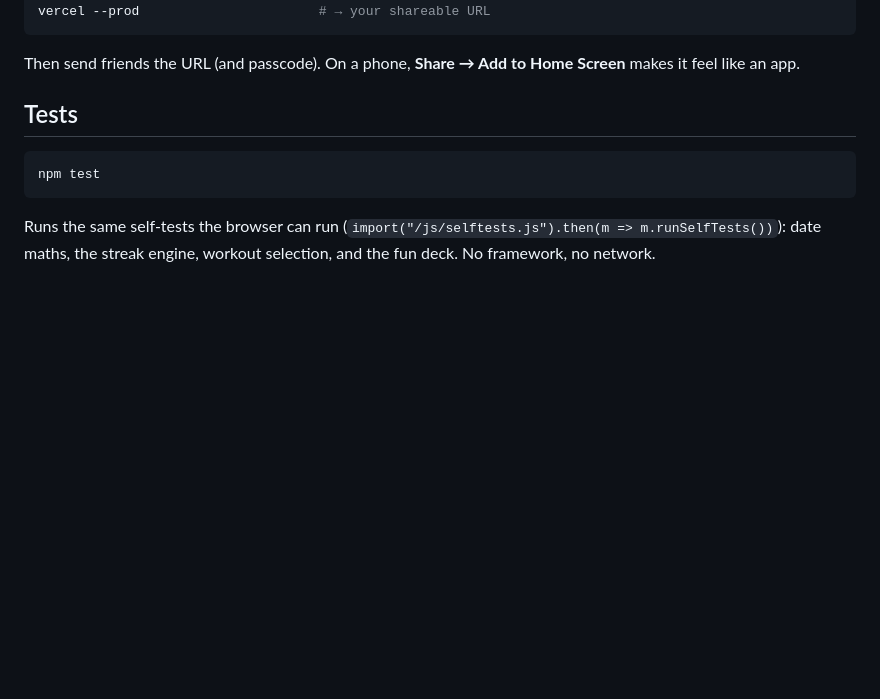
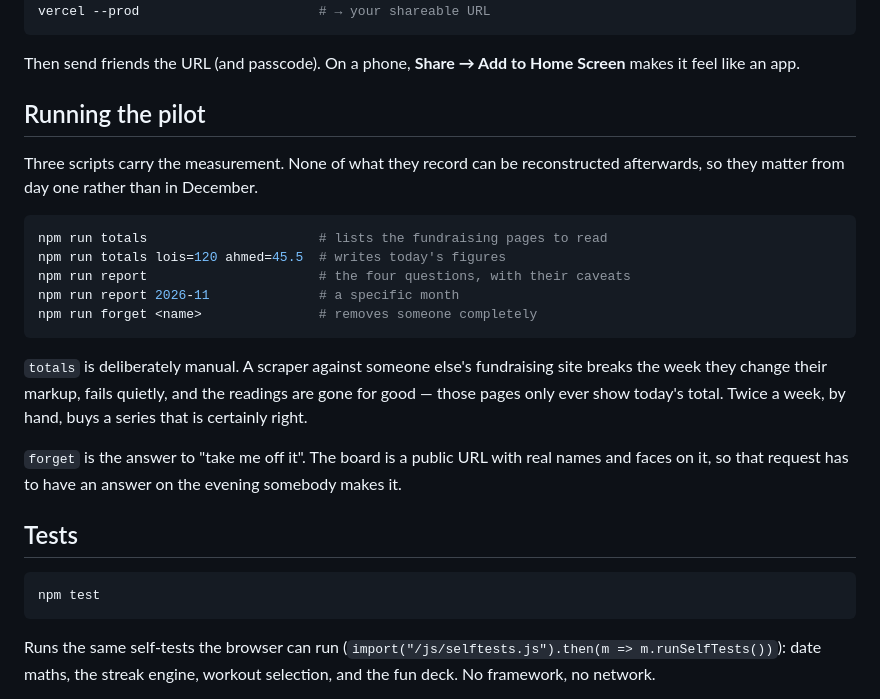
Before and after one commit to loispatterson/september-tracker, a Markdown page: README.md, the part around the change. Rendered like a GitHub page; blank space fills up the shorter version.

Commit message:
README: how to run the pilot
Co-Authored-By: Claude Opus 5 (1M context) <noreply@anthropic.com>

````diff
--- a/README.md
+++ b/README.md
@@ -34,6 +34,28 @@ vercel --prod                       # → your shareable URL
 ```
 
 Then send friends the URL (and passcode). On a phone, **Share → Add to Home Screen** makes it feel like an app.
+
+## Running the pilot
+
+Three scripts carry the measurement. None of what they record can be
+reconstructed afterwards, so they matter from day one rather than in December.
+
+```sh
+npm run totals                      # lists the fundraising pages to read
+npm run totals lois=120 ahmed=45.5  # writes today's figures
+npm run report                      # the four questions, with their caveats
+npm run report 2026-11              # a specific month
+npm run forget <name>               # removes someone completely
+```
+
+`totals` is deliberately manual. A scraper against someone else's fundraising
+site breaks the week they change their markup, fails quietly, and the readings
+are gone for good — those pages only ever show today's total. Twice a week, by
+hand, buys a series that is certainly right.
+
+`forget` is the answer to "take me off it". The board is a public URL with real
+names and faces on it, so that request has to have an answer on the evening
+somebody makes it.
 
 ## Tests
 
````
